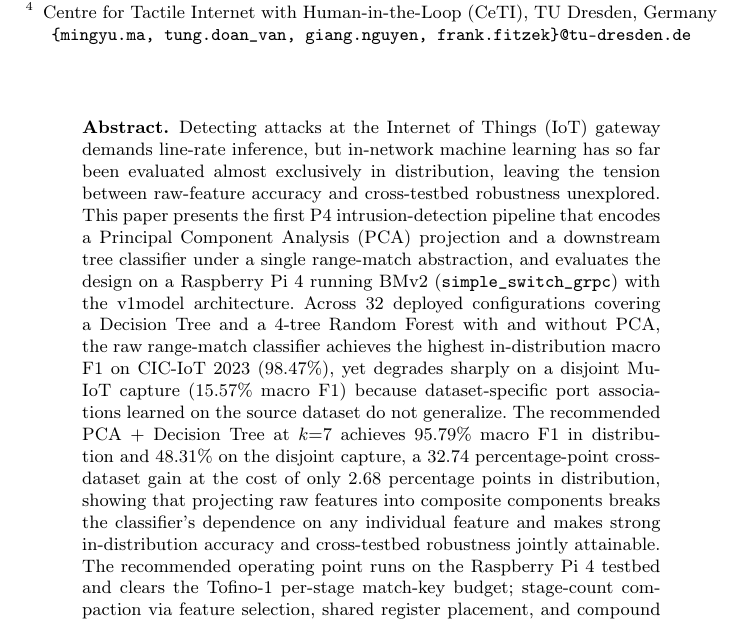
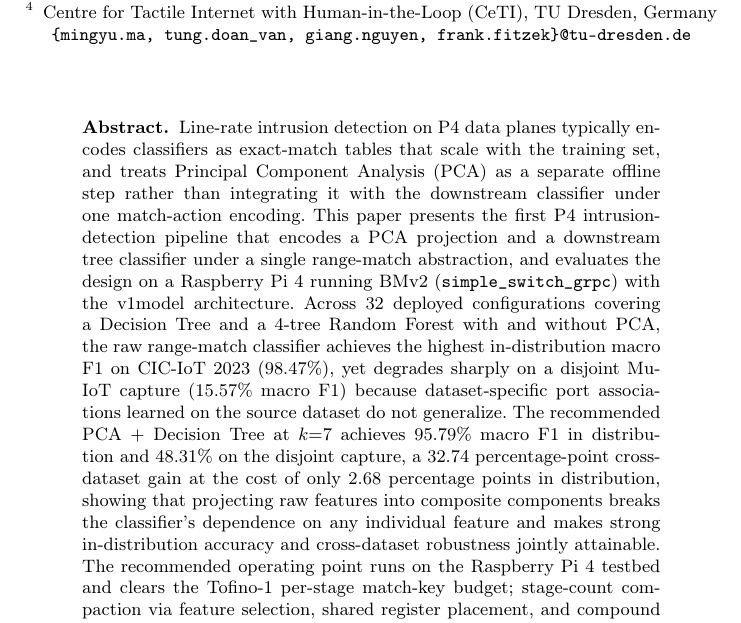
Before and after one commit to vafekt/p4sec, a LaTeX thesis (In_Network_Intrusion_Detection_Using_Principal_Component_Analysis_and_Machine_Learning_Models_on_P4_Programmable_Data_Planes/main.tex): part of page 1 of 17, cut so that both start at the same text. Compiled offline with pdfLaTeX.

Commit message:
docs: ground abstract opening in the paper's actual gap analysis
Replace the opening sentence's cross-dataset framing (not one of the
five stated gaps, and inconsistent terminology vs cross-dataset used
elsewhere) with the exact-match table scaling and PCA-integration gaps
that the paper's contributions directly address. Also fix cross-testbed
to cross-dataset for consistency.

```diff
--- a/In_Network_Intrusion_Detection_Using_Principal_Component_Analysis_and_Machine_Learning_Models_on_P4_Programmable_Data_Planes/main.tex
+++ b/In_Network_Intrusion_Detection_Using_Principal_Component_Analysis_and_Machine_Learning_Models_on_P4_Programmable_Data_Planes/main.tex
@@ -45,7 +45,7 @@ Centre for Tactile Internet with Human-in-the-Loop (CeTI), TU Dresden, Germany
 
 \maketitle
 \begin{abstract}
-Detecting attacks at the Internet of Things (IoT) gateway demands line-rate inference, but in-network machine learning has so far been evaluated almost exclusively in distribution, leaving the tension between raw-feature accuracy and cross-testbed robustness unexplored. This paper presents the first P4 intrusion-detection pipeline that encodes a Principal Component Analysis (PCA) projection and a downstream tree classifier under a single range-match abstraction, and evaluates the design on a Raspberry Pi~4 running BMv2 (\texttt{simple\_switch\_grpc}) with the v1model architecture. Across $32$ deployed configurations covering a Decision Tree and a 4-tree Random Forest with and without PCA, the raw range-match classifier achieves the highest in-distribution macro F1 on CIC-IoT 2023 ($98.47\%$), yet degrades sharply on a disjoint Mu-IoT capture ($15.57\%$ macro F1) because dataset-specific port associations learned on the source dataset do not generalize. The recommended PCA $+$ Decision Tree at $k{=}7$ achieves $95.79\%$ macro F1 in distribution and $48.31\%$ on the disjoint capture, a $32.74$ percentage-point cross-dataset gain at the cost of only $2.68$ percentage points in distribution, showing that projecting raw features into composite components breaks the classifier's dependence on any individual feature and makes strong in-distribution accuracy and cross-testbed robustness jointly attainable. The recommended operating point runs on the Raspberry Pi~4 testbed and clears the Tofino-1 per-stage match-key budget; stage-count compaction via feature selection, shared register placement, and compound PCA tables is the identified path to full Tofino-1 deployment.
+Line-rate intrusion detection on P4 data planes typically encodes classifiers as exact-match tables that scale with the training set, and treats Principal Component Analysis (PCA) as a separate offline step rather than integrating it with the downstream classifier under one match-action encoding. This paper presents the first P4 intrusion-detection pipeline that encodes a PCA projection and a downstream tree classifier under a single range-match abstraction, and evaluates the design on a Raspberry Pi~4 running BMv2 (\texttt{simple\_switch\_grpc}) with the v1model architecture. Across $32$ deployed configurations covering a Decision Tree and a 4-tree Random Forest with and without PCA, the raw range-match classifier achieves the highest in-distribution macro F1 on CIC-IoT 2023 ($98.47\%$), yet degrades sharply on a disjoint Mu-IoT capture ($15.57\%$ macro F1) because dataset-specific port associations learned on the source dataset do not generalize. The recommended PCA $+$ Decision Tree at $k{=}7$ achieves $95.79\%$ macro F1 in distribution and $48.31\%$ on the disjoint capture, a $32.74$ percentage-point cross-dataset gain at the cost of only $2.68$ percentage points in distribution, showing that projecting raw features into composite components breaks the classifier's dependence on any individual feature and makes strong in-distribution accuracy and cross-dataset robustness jointly attainable. The recommended operating point runs on the Raspberry Pi~4 testbed and clears the Tofino-1 per-stage match-key budget; stage-count compaction via feature selection, shared register placement, and compound PCA tables is the identified path to full Tofino-1 deployment.
 
 
 \keywords{P4 programmable data plane \and In-network machine learning \and IoT \and Intrusion detection system \and Principal Component Analysis \and Decision tree \and Random forest \and Range match tables \and Bidirectional flow features \and Line-rate classification}
```
Also changed, not shown: In_Network_Intrusion_Detection_Using_Principal_Component_Analysis_and_Machine_Learning_Models_on_P4_Programmable_Data_Planes/main.pdf.
